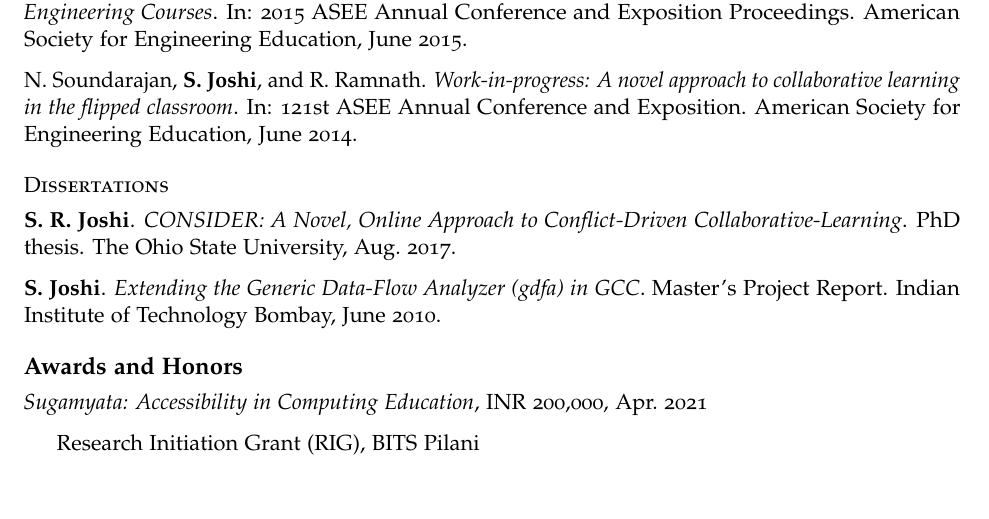
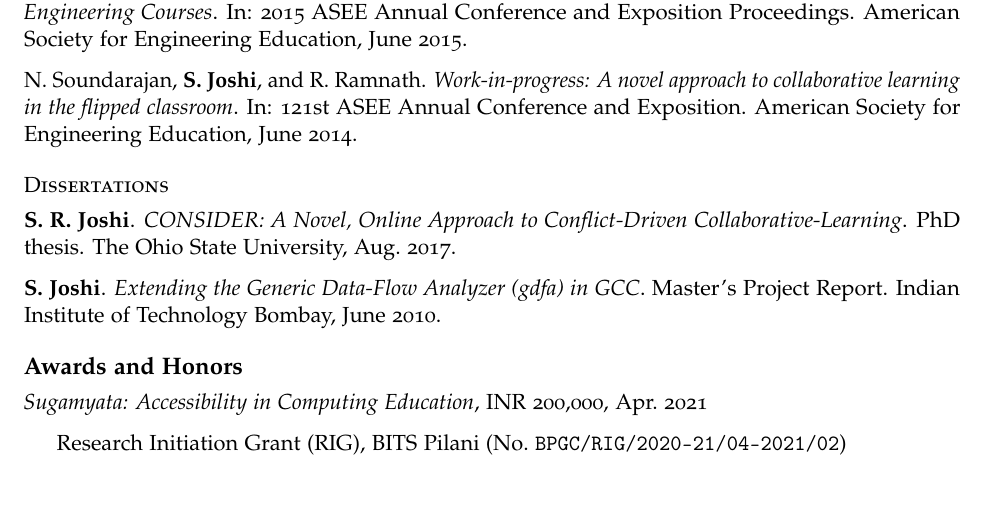
Before and after one commit to swaroopjcse/cv, an R Markdown document (sj-cv.Rmd): part of page 2 of 4, cut so that both start at the same text. Rendered offline with R 4.5, knitr and Pandoc, then LaTeX, with nearby package versions; a font, style sheet, LaTeX package, included part or bibliography that could not be used is replaced or left out.

Commit message:
Added RIG number

```diff
--- a/sj-cv.Rmd
+++ b/sj-cv.Rmd
@@ -98,7 +98,7 @@ N. Soundarajan, **S. Joshi**, and R. Ramnath. *Work-in-progress: A novel approac
 
 *Sugamyata: Accessibility in Computing Education*, INR 200,000, Apr. 2021
 
-- Research Initiation Grant (RIG), BITS Pilani
+- Research Initiation Grant (RIG), BITS Pilani (No. `BPGC/RIG/2020-21/04-2021/02`)
 
 *Lecturer Teaching Development Grant*, Spring 2017.
 
```
